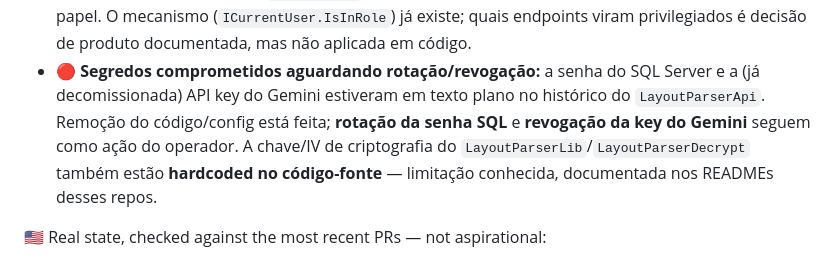
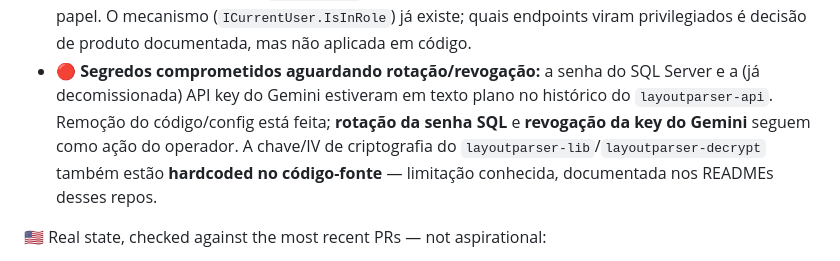
Before and after one commit to LayoutParser/LayoutParserApi, a Markdown page: docs/organizacao/README-org-LayoutParser.md, the part around one of its changes. Drawn GitHub-style.

```diff
--- a/docs/organizacao/README-org-LayoutParser.md
+++ b/docs/organizacao/README-org-LayoutParser.md
@@ -246,9 +246,9 @@ explicit authorization. Full detail (flow, services, roadmap) in the
   O mecanismo (`ICurrentUser.IsInRole`) já existe; quais endpoints viram privilegiados é decisão de
   produto documentada, mas não aplicada em código.
 - 🔴 **Segredos comprometidos aguardando rotação/revogação:** a senha do SQL Server e a (já
-  decomissionada) API key do Gemini estiveram em texto plano no histórico do `LayoutParserApi`.
+  decomissionada) API key do Gemini estiveram em texto plano no histórico do `layoutparser-api`.
   Remoção do código/config está feita; **rotação da senha SQL** e **revogação da key do Gemini**
-  seguem como ação do operador. A chave/IV de criptografia do `LayoutParserLib`/`LayoutParserDecrypt`
+  seguem como ação do operador. A chave/IV de criptografia do `layoutparser-lib`/`layoutparser-decrypt`
   também estão **hardcoded no código-fonte** — limitação conhecida, documentada nos READMEs desses
   repos.
 
```
Also changed, not shown: other parts of docs/organizacao/README-org-LayoutParser.md (+37 -37 lines), README.md (+30 -30 lines).
